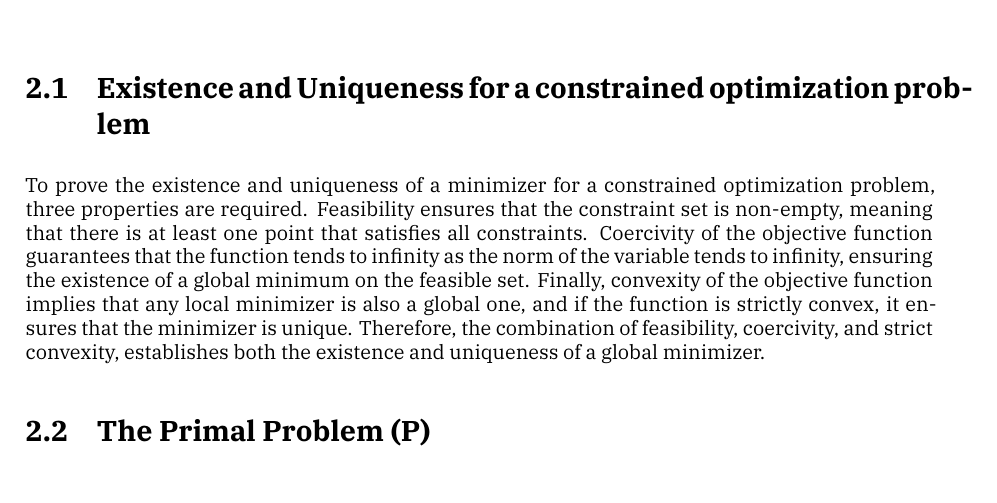
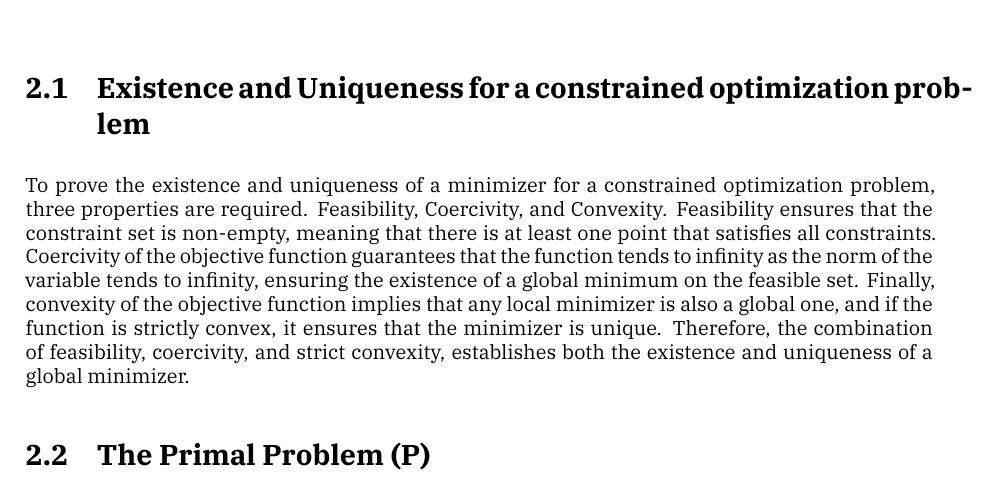
Before and after one commit to TrymSaether/svm-classifier, a LaTeX thesis (main.tex, which reads chapters/2_problem_formulation_new.tex): part of page 5 of 16, cut so that both start at the same text. Compiled offline with XeLaTeX; a missing font is replaced by an installed copy or a similar font.

Commit message:
Rewrote section 2.1

```diff
--- a/chapters/2_problem_formulation_new.tex
+++ b/chapters/2_problem_formulation_new.tex
@@ -1,7 +1,7 @@
 \chapter{Problem Formulation}\label{chap:problem}
 \section{Existence and Uniqueness for a constrained optimization problem}
 To prove the existence and uniqueness of a minimizer for a constrained optimization problem,
-three properties are required. Feasibility ensures that the constraint set is non-empty, meaning
+three properties are required. Feasibility, Coercivity, and Convexity. Feasibility ensures that the constraint set is non-empty, meaning
 that there is at least one point that satisfies all constraints. Coercivity of the objective
 function guarantees that the function tends to infinity as the norm of the variable tends to infinity,
 ensuring the existence of a global minimum on the feasible set. Finally, convexity of the objective
```
